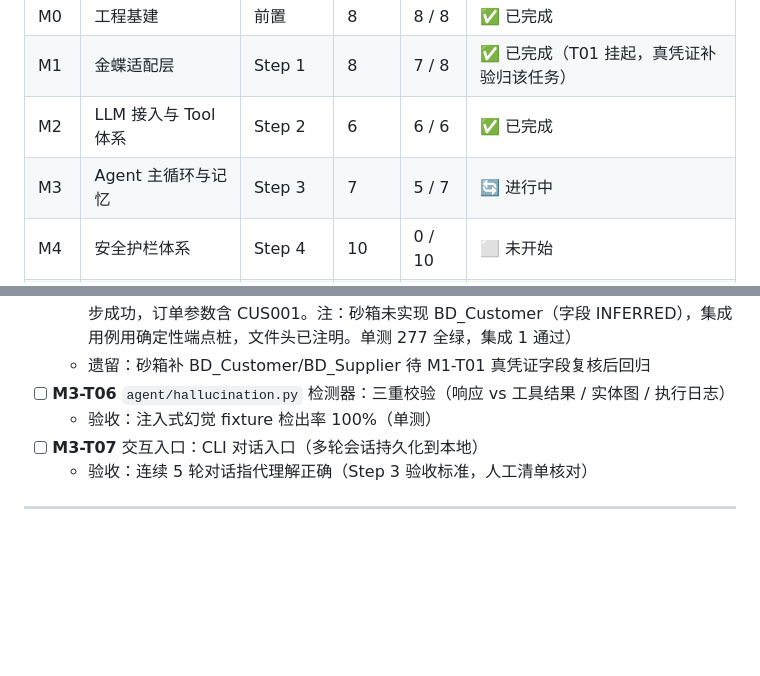
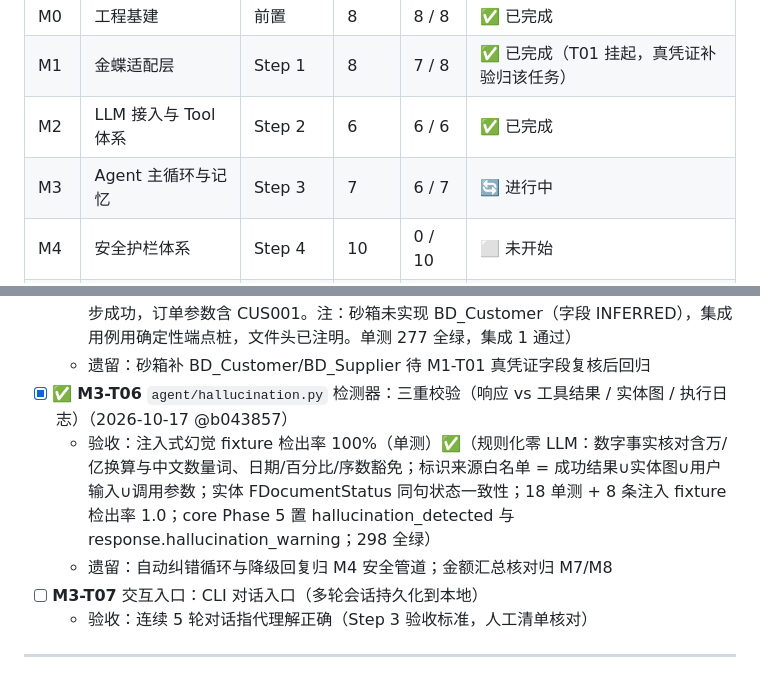
Before and after one commit to yyu-wang/kingpilot, a Markdown page: docs/开发计划.md, 2 parts joined by grey strips. Rendered like a GitHub page; blank space fills up the shorter version.

Commit message:
docs(M3-T06): 勾选幻觉检测器卡片，M3 看板 5/7 → 6/7
Co-Authored-By: Claude Sonnet 4.6 <noreply@anthropic.com>

```diff
--- a/docs/开发计划.md
+++ b/docs/开发计划.md
@@ -64,7 +64,7 @@
 | M0 | 工程基建 | 前置 | 8 | 8 / 8 | ✅ 已完成 |
 | M1 | 金蝶适配层 | Step 1 | 8 | 7 / 8 | ✅ 已完成（T01 挂起，真凭证补验归该任务） |
 | M2 | LLM 接入与 Tool 体系 | Step 2 | 6 | 6 / 6 | ✅ 已完成 |
-| M3 | Agent 主循环与记忆 | Step 3 | 7 | 5 / 7 | 🔄 进行中 |
+| M3 | Agent 主循环与记忆 | Step 3 | 7 | 6 / 7 | 🔄 进行中 |
 | M4 | 安全护栏体系 | Step 4 | 10 | 0 / 10 | ⬜ 未开始 |
 | M5 | 事务、幂等与溯源账本 | Step 5 | 6 | 0 / 6 | ⬜ 未开始 |
 | M6 | 可靠性与可观测性 | Step 6 | 7 | 0 / 7 | ⬜ 未开始 |
@@ -449,8 +449,9 @@ KingPilotError
 - [x] ✅ **M3-T05** `agent/reflection.py`：反思层（结果是否足够/是否继续）+ continue_execution 多步编排（2026-10-17 @4cf7dc0）
   - 验收：两步任务（先查客户→再查其订单）integration 通过 ✅（反思层按「用户全部请求是否完成」判定；工具结果以 user 角色回灌 context，下一轮规划可见换码结果；空/重复续跑指令归一为停止；纯聊天不浪费反思调用；真 LLM 集成实测「查客户编码→查订单」两步成功，订单参数含 CUS001。注：砂箱未实现 BD_Customer（字段 INFERRED），集成用例用确定性端点桩，文件头已注明。单测 277 全绿，集成 1 通过）
   - 遗留：砂箱补 BD_Customer/BD_Supplier 待 M1-T01 真凭证字段复核后回归
-- [ ] **M3-T06** `agent/hallucination.py` 检测器：三重校验（响应 vs 工具结果 / 实体图 / 执行日志）
-  - 验收：注入式幻觉 fixture 检出率 100%（单测）
+- [x] ✅ **M3-T06** `agent/hallucination.py` 检测器：三重校验（响应 vs 工具结果 / 实体图 / 执行日志）（2026-10-17 @b043857）
+  - 验收：注入式幻觉 fixture 检出率 100%（单测）✅（规则化零 LLM：数字事实核对含万/亿换算与中文数量词、日期/百分比/序数豁免；标识来源白名单 = 成功结果∪实体图∪用户输入∪调用参数；实体 FDocumentStatus 同句状态一致性；18 单测 + 8 条注入 fixture 检出率 1.0；core Phase 5 置 hallucination_detected 与 response.hallucination_warning；298 全绿）
+  - 遗留：自动纠错循环与降级回复归 M4 安全管道；金额汇总核对归 M7/M8
 - [ ] **M3-T07** 交互入口：CLI 对话入口（多轮会话持久化到本地）
   - 验收：连续 5 轮对话指代理解正确（Step 3 验收标准，人工清单核对）
 
```
